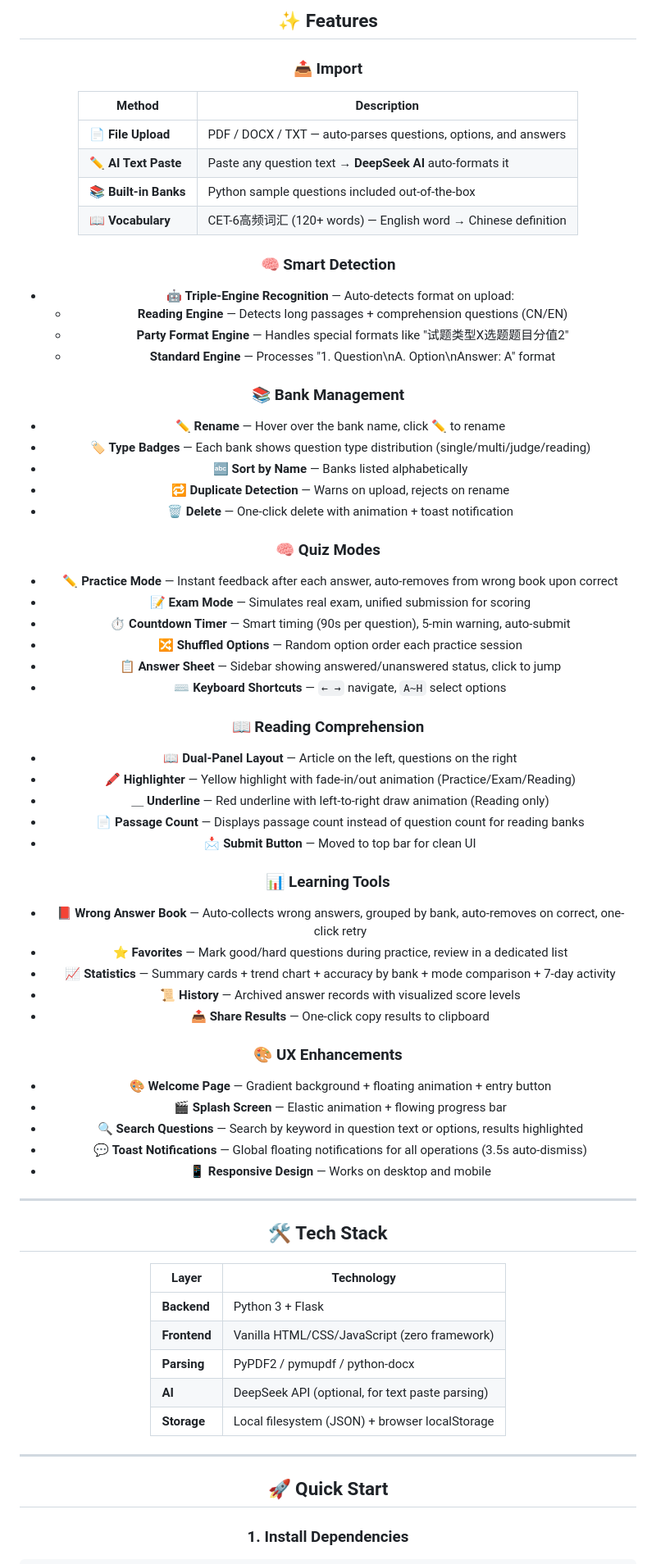
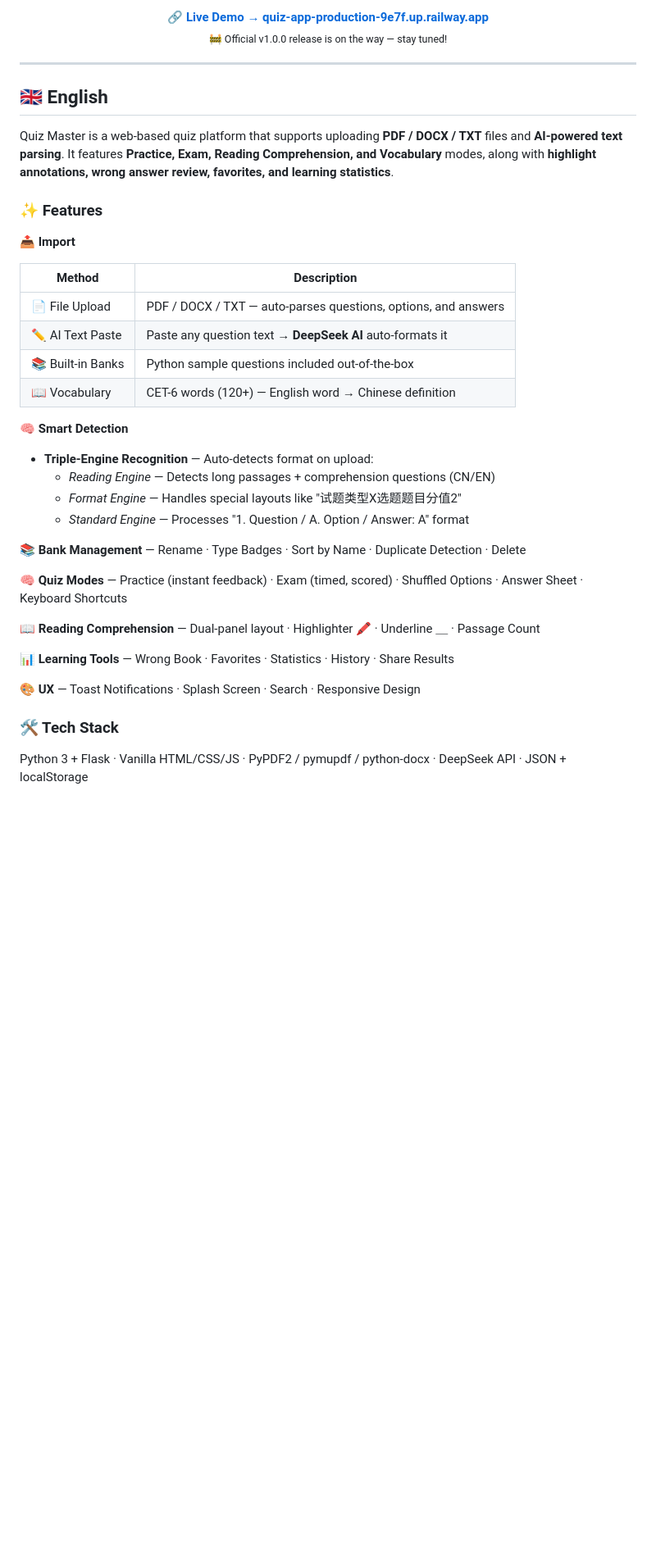
Before and after one commit to PengjinHao-cell/Quiz-App, a Markdown page: README.md, the part around one of its changes. Shown at 82% size. Drawn GitHub-style; blank space fills up the shorter version.

Commit message:
README: 修复格式 + 添加线上链接 + 正式版预告

```diff
--- a/README.md
+++ b/README.md
@@ -24,71 +18,43 @@
 
-## ✨ Features
+<p align="center">
+  🔗 <strong><a href="https://quiz-app-production-9e7f.up.railway.app">Live Demo → quiz-app-production-9e7f.up.railway.app</a></strong><br>
+  <sub>🚧 Official v1.0.0 release is on the way — stay tuned!</sub>
+</p>
 
-### 📤 Import
+<hr>
+
+## 🇬🇧 English
+
+Quiz Master is a web-based quiz platform that supports uploading **PDF / DOCX / TXT** files and **AI-powered text parsing**. It features **Practice, Exam, Reading Comprehension, and Vocabulary** modes, along with **highlight annotations, wrong answer review, favorites, and learning statistics**.
+
+### ✨ Features
+
+**📤 Import**
+
 | Method | Description |
 |--------|-------------|
-| 📄 **File Upload** | PDF / DOCX / TXT — auto-parses questions, options, and answers |
-| ✏️ **AI Text Paste** | Paste any question text → **DeepSeek AI** auto-formats it |
-| 📚 **Built-in Banks** | Python sample questions included out-of-the-box |
-| 📖 **Vocabulary** | CET-6高频词汇 (120+ words) — English word → Chinese definition |
+| 📄 File Upload | PDF / DOCX / TXT — auto-parses questions, options, and answers |
+| ✏️ AI Text Paste | Paste any question text → **DeepSeek AI** auto-formats it |
+| 📚 Built-in Banks | Python sample questions included out-of-the-box |
+| 📖 Vocabulary | CET-6 words (120+) — English word → Chinese definition |
 
-### 🧠 Smart Detection
-- 🤖 **Triple-Engine Recognition** — Auto-detects format on upload:
-  - **Reading Engine** — Detects long passages + comprehension questions (CN/EN)
-  - **Party Format Engine** — Handles special formats like "试题类型X选题题目分值2"
-  - **Standard Engine** — Processes "1. Question\nA. Option\nAnswer: A" format
+**🧠 Smart Detection**
+- **Triple-Engine Recognition** — Auto-detects format on upload:
+  - *Reading Engine* — Detects long passages + comprehension questions (CN/EN)
+  - *Format Engine* — Handles special layouts like "试题类型X选题题目分值2"
+  - *Standard Engine* — Processes "1. Question / A. Option / Answer: A" format
 
-### 📚 Bank Management
-- ✏️ **Rename** — Hover over the bank name, click ✏️ to rename
-- 🏷️ **Type Badges** — Each bank shows question type distribution (single/multi/judge/reading)
-- 🔤 **Sort by Name** — Banks listed alphabetically
-- 🔁 **Duplicate Detection** — Warns on upload, rejects on rename
-- 🗑️ **Delete** — One-click delete with animation + toast notification
+**📚 Bank Management** — Rename · Type Badges · Sort by Name · Duplicate Detection · Delete
 
-### 🧠 Quiz Modes
-- ✏️ **Practice Mode** — Instant feedback after each answer, auto-removes from wrong book upon correct
-- 📝 **Exam Mode** — Simulates real exam, unified submission for scoring
-- ⏱️ **Countdown Timer** — Smart timing (90s per question), 5-min warning, auto-submit
-- 🔀 **Shuffled Options** — Random option order each practice session
-- 📋 **Answer Sheet** — Sidebar showing answered/unanswered status, click to jump
-- ⌨️ **Keyboard Shortcuts** — `← →` navigate, `A~H` select options
+**🧠 Quiz Modes** — Practice (instant feedback) · Exam (timed, scored) · Shuffled Options · Answer Sheet · Keyboard Shortcuts
 
-### 📖 Reading Comprehension
-- 📖 **Dual-Panel Layout** — Article on the left, questions on the right
-- 🖍 **Highlighter** — Yellow highlight with fade-in/out animation (Practice/Exam/Reading)
-- ＿ **Underline** — Red underline with left-to-right draw animation (Reading only)
-- 📄 **Passage Count** — Displays passage count instead of question count for reading banks
-- 📩 **Submit Button** — Moved to top bar for clean UI
+**📖 Reading Comprehension** — Dual-panel layout · Highlighter 🖍 · Underline ＿ · Passage Count
 
-### 📊 Learning Tools
-- 📕 **Wrong Answer Book** — Auto-collects wrong answers, grouped by bank, auto-removes on correct, one-click retry
-- ⭐ **Favorites** — Mark good/hard questions during practice, review in a dedicated list
-- 📈 **Statistics** — Summary cards + trend chart + accuracy by bank + mode comparison + 7-day activity
-- 📜 **History** — Archived answer records with visualized score levels
-- 📤 **Share Results** — One-click copy results to clipboard
+**📊 Learning Tools** — Wrong Book · Favorites · Statistics · History · Share Results
 
-### 🎨 UX Enhancements
-- 🎨 **Welcome Page** — Gradient background + floating animation + entry button
-- 🎬 **Splash Screen** — Elastic animation + flowing progress bar
-- 🔍 **Search Questions** — Search by keyword in question text or options, results highlighted
-- 💬 **Toast Notifications** — Global floating notifications for all operations (3.5s auto-dismiss)
-- 📱 **Responsive Design** — Works on desktop and mobile
+**🎨 UX** — Toast Notifications · Splash Screen · Search · Responsive Design
 
----
+### 🛠 Tech Stack
 
-## 🛠 Tech Stack
+Python 3 + Flask · Vanilla HTML/CSS/JS · PyPDF2 / pymupdf / python-docx · DeepSeek API · JSON + localStorage
 
-| Layer | Technology |
-|-------|-----------|
-| **Backend** | Python 3 + Flask |
-| **Frontend** | Vanilla HTML/CSS/JavaScript (zero framework) |
-| **Parsing** | PyPDF2 / pymupdf / python-docx |
-| **AI** | DeepSeek API (optional, for text paste parsing) |
-| **Storage** | Local filesystem (JSON) + browser localStorage |
-
----
-
-## 🚀 Quick Start
-
-### 1. Install Dependencies
-
```
Also changed, not shown: other parts of README.md (+117 -272 lines).
